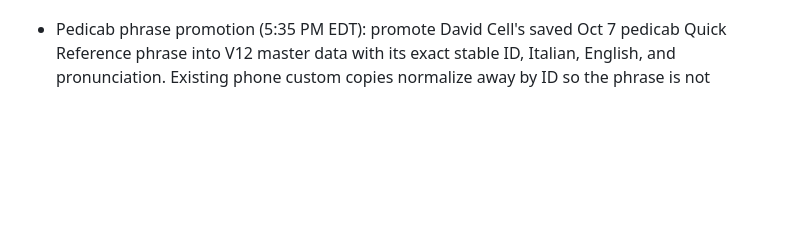
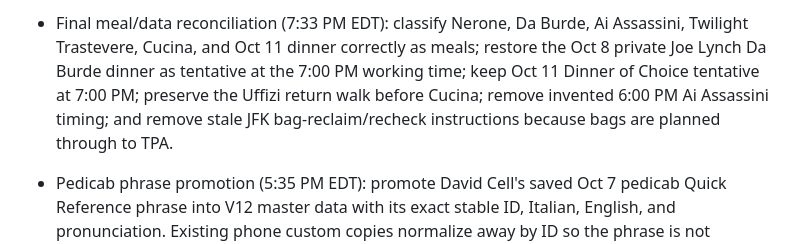
Before and after one commit to davidwhite1372/italy-2026-app, a Markdown page: CHANGELOG.md, the part around one of its changes. GitHub-like rendering; blank space fills up the shorter version.

Commit message:
v12.0.0: document final meal and baggage reconciliation

```diff
--- a/CHANGELOG.md
+++ b/CHANGELOG.md
@@ -4,4 +4,5 @@ Build prepared on `develop` October 2, 2026 at 5:35 PM EDT. Production `main` ha
 
+- Final meal/data reconciliation (7:33 PM EDT): classify Nerone, Da Burde, Ai Assassini, Twilight Trastevere, Cucina, and Oct 11 dinner correctly as meals; restore the Oct 8 private Joe Lynch Da Burde dinner as tentative at the 7:00 PM working time; keep Oct 11 Dinner of Choice tentative at 7:00 PM; preserve the Uffizi return walk before Cucina; remove invented 6:00 PM Ai Assassini timing; and remove stale JFK bag-reclaim/recheck instructions because bags are planned through to TPA.
 - Pedicab phrase promotion (5:35 PM EDT): promote David Cell's saved Oct 7 pedicab Quick Reference phrase into V12 master data with its exact stable ID, Italian, English, and pronunciation. Existing phone custom copies normalize away by ID so the phrase is not duplicated.
 - Regression gate correction (5:22 PM EDT): align two stale assertions with the V12 master data: `open-0020` is retired (7 current open items), and `travel-42` remains the Hotel Antiche Figure check-in master record (`Hotel / Check-in`). No itinerary or migration logic changed.
 
```
Also changed, not shown: other parts of CHANGELOG.md (+1 -1 lines).
